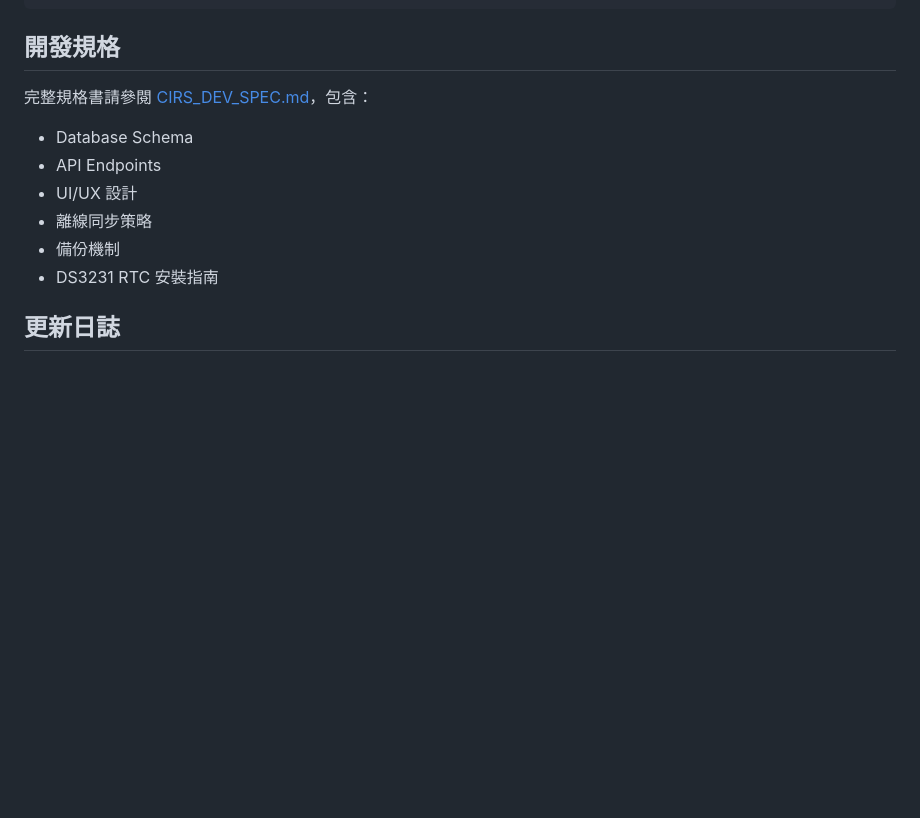
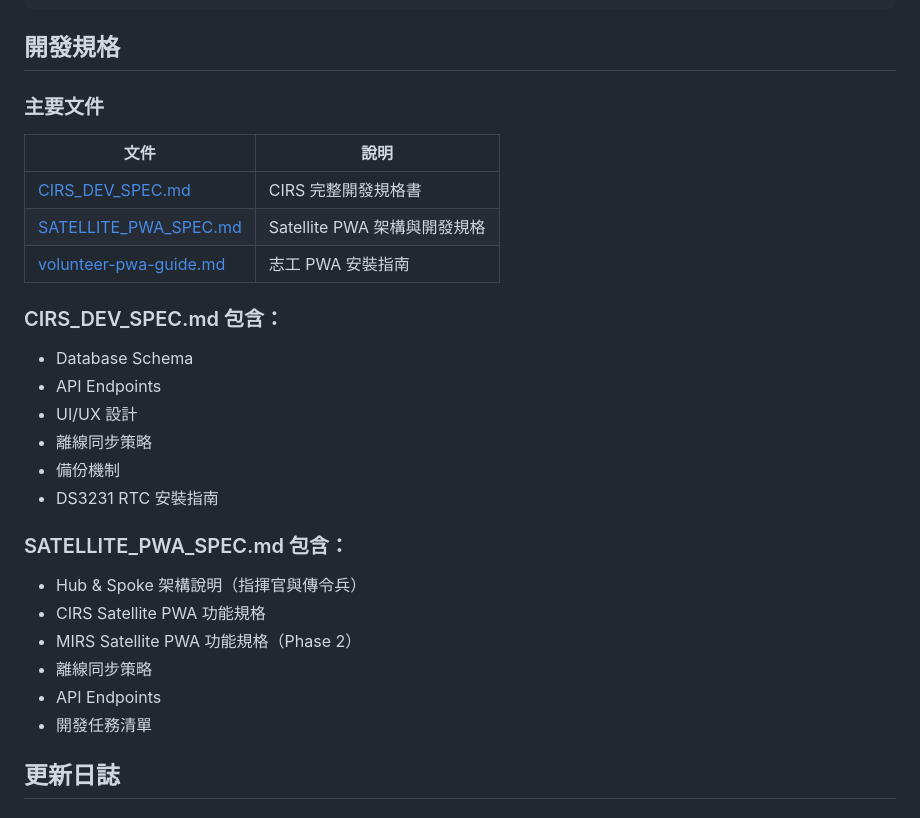
Before and after one commit to cutemo0953/CIRS, a Markdown page: README.md, the part around the change. GitHub-like rendering; blank space fills up the shorter version.

```diff
--- a/README.md
+++ b/README.md
@@ -454,7 +454,15 @@ curl http://localhost:8090/api/person/P0001/audit-log
 
 ## 開發規格
 
-完整規格書請參閱 [CIRS_DEV_SPEC.md](./CIRS_DEV_SPEC.md)，包含：
+### 主要文件
+
+| 文件 | 說明 |
+|------|------|
+| [CIRS_DEV_SPEC.md](./CIRS_DEV_SPEC.md) | CIRS 完整開發規格書 |
+| [SATELLITE_PWA_SPEC.md](./docs/SATELLITE_PWA_SPEC.md) | Satellite PWA 架構與開發規格 |
+| [volunteer-pwa-guide.md](./docs/volunteer-pwa-guide.md) | 志工 PWA 安裝指南 |
+
+### CIRS_DEV_SPEC.md 包含：
 
 - Database Schema
 - API Endpoints
@@ -462,6 +470,15 @@ curl http://localhost:8090/api/person/P0001/audit-log
 - 離線同步策略
 - 備份機制
 - DS3231 RTC 安裝指南
+
+### SATELLITE_PWA_SPEC.md 包含：
+
+- Hub & Spoke 架構說明（指揮官與傳令兵）
+- CIRS Satellite PWA 功能規格
+- MIRS Satellite PWA 功能規格（Phase 2）
+- 離線同步策略
+- API Endpoints
+- 開發任務清單
 
 ## 更新日誌
 
```
Also changed, not shown: docs/SATELLITE_PWA_SPEC.md (added, +333 -0 lines).
